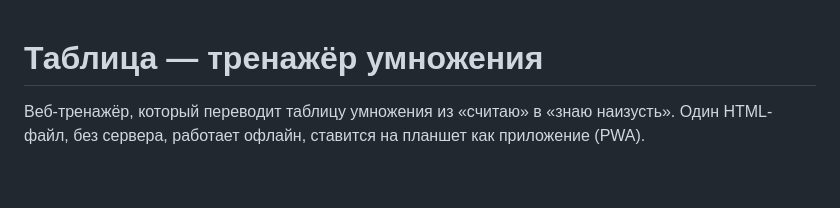
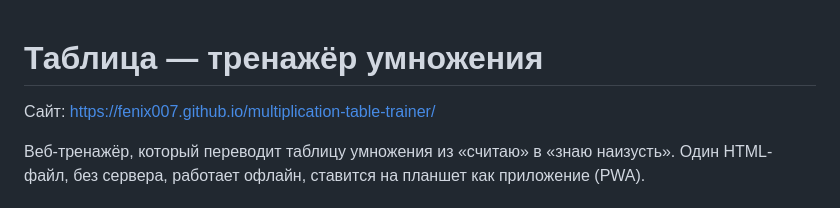
Before and after one commit to fenix007/multiplication-table-trainer, a Markdown page: README.md, the part around the change. Rendered like a GitHub page; blank space fills up the shorter version.

Commit message:
README: адрес сайта (запуск деплоя)

```diff
--- a/README.md
+++ b/README.md
@@ -1,4 +1,6 @@
 # Таблица — тренажёр умножения
+
+Сайт: https://fenix007.github.io/multiplication-table-trainer/
 
 Веб-тренажёр, который переводит таблицу умножения из «считаю» в «знаю наизусть». Один HTML-файл, без сервера, работает офлайн, ставится на планшет как приложение (PWA).
 
```
